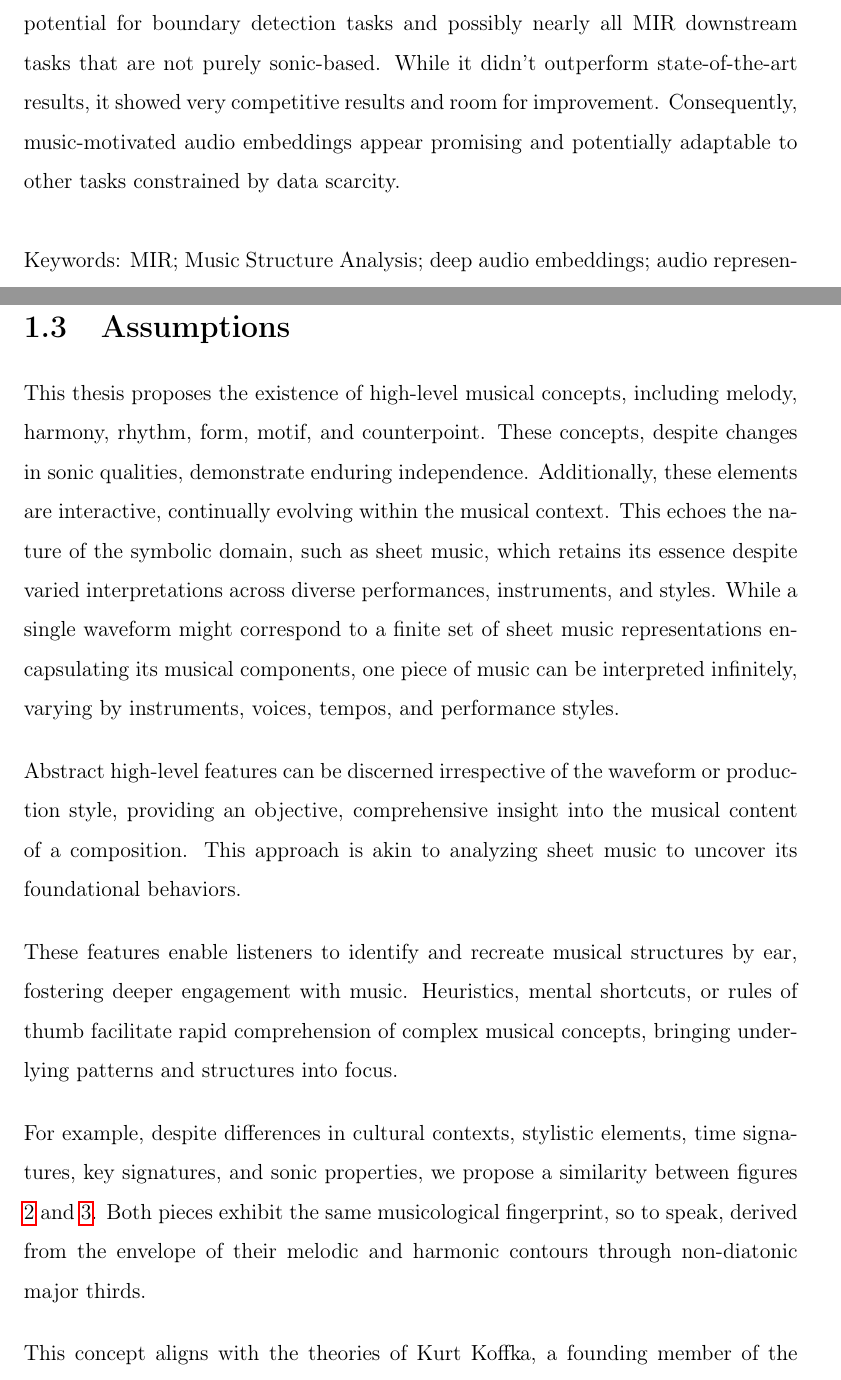
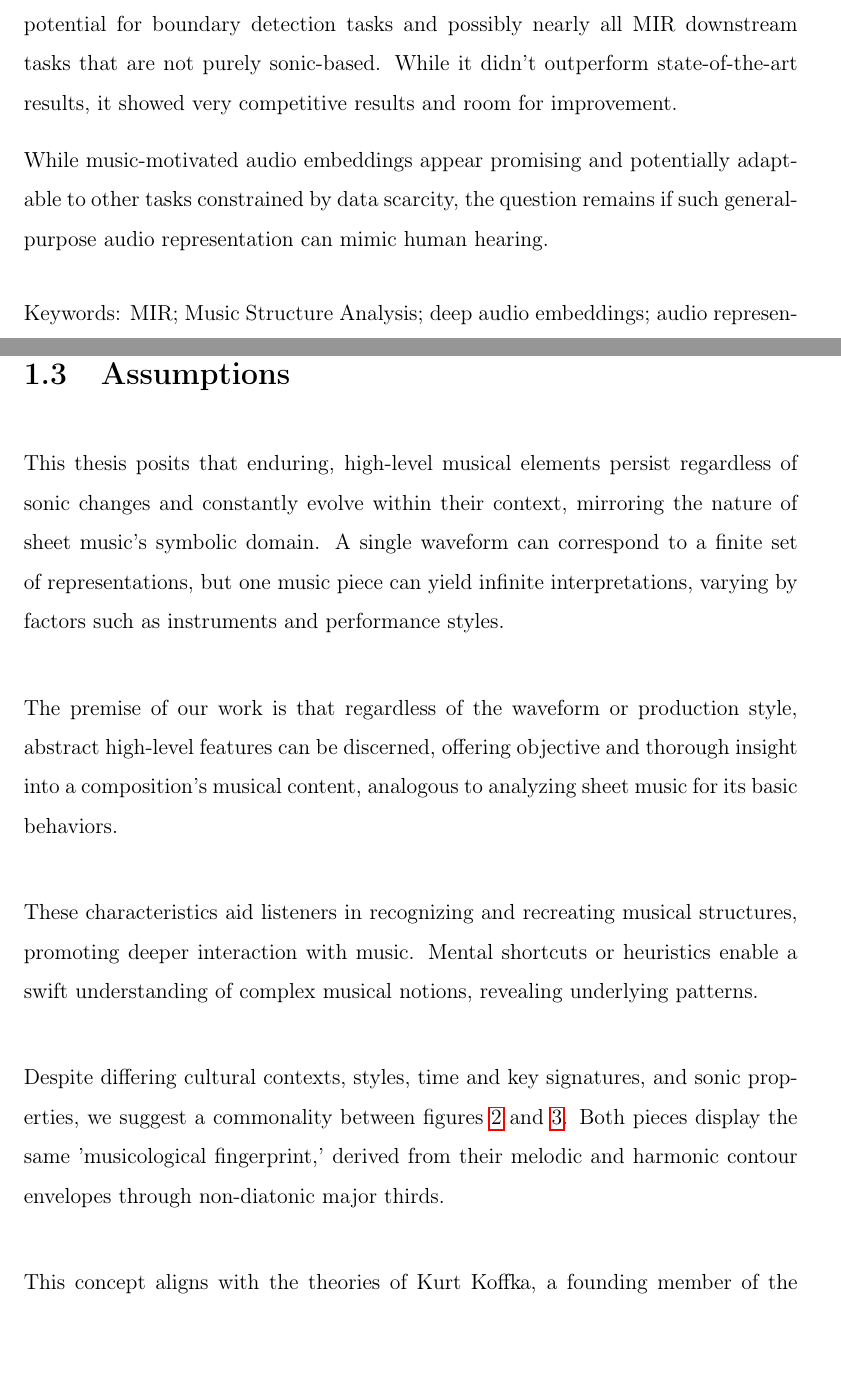
Before and after one commit to oriolcolomefont/Master-thesis-LaTex, a LaTeX thesis (MasterThesis.tex, which reads abstract/abstract.tex, introduction/Subsections/Assumptions.tex): two parts of pages 11 and 17 of 56 before the commit and two parts of pages 11 and 17 of 55 after it, joined at a grey line, cut so that both start at the same text, the shorter picture padded with empty space. Compiled offline with pdfLaTeX.

Commit message:
Updates from Overleaf

```diff
--- a/abstract/abstract.tex
+++ b/abstract/abstract.tex
@@ -9,9 +9,10 @@ In collaboration with Epidemic Sound AB and the Music Technology Group (MTG) at
 
 Our cognitively-based approach for learning embeddings focuses on using full-resolution data and preserving high-level musical information. Drawing upon our domain expertise, we developed robust transformations to encode heuristic musical concepts that should remain constant. This novel approach aims to reconcile music and machine learning, enhancing machine listening models' efficacy.
 
-Preliminary results suggest that our musically-informed technique has significant potential for boundary detection tasks and possibly nearly all MIR downstream tasks that are not purely sonic-based. While it didn't outperform state-of-the-art results, it showed very competitive results and room for improvement. Consequently, music-motivated audio embeddings appear promising and potentially adaptable to other tasks constrained by data scarcity.
+Preliminary results suggest that our musically-informed technique has significant potential for boundary detection tasks and possibly nearly all MIR downstream tasks that are not purely sonic-based. While it didn't outperform state-of-the-art results, it showed very competitive results and room for improvement.
 
-
+While music-motivated audio embeddings appear promising and potentially adaptable to other tasks constrained by data scarcity, the question remains if such general-purpose audio representation
+can mimic human hearing.
 
 \bigskip
 Keywords: MIR; Music Structure Analysis; deep audio embeddings; audio representations; representation learning; embeddings; transfer learning; multi-task learning; multi-modal learning; aural Skills
--- a/introduction/Subsections/Assumptions.tex
+++ b/introduction/Subsections/Assumptions.tex
@@ -1,14 +1,14 @@
 \section{Assumptions}
 
-This thesis proposes the existence of high-level musical concepts, including melody, harmony, rhythm, form, motif, and counterpoint. These concepts, despite changes in sonic qualities, demonstrate enduring independence. Additionally, these elements are interactive, continually evolving within the musical context. This echoes the nature of the symbolic domain, such as sheet music, which retains its essence despite varied interpretations across diverse performances, instruments, and styles. While a single waveform might correspond to a finite set of sheet music representations encapsulating its musical components, one piece of music can be interpreted infinitely, varying by instruments, voices, tempos, and performance styles.
+This thesis posits that enduring, high-level musical elements persist regardless of sonic changes and constantly evolve within their context, mirroring the nature of sheet music's symbolic domain. A single waveform can correspond to a finite set of representations, but one music piece can yield infinite interpretations, varying by factors such as instruments and performance styles.
 
-Abstract high-level features can be discerned irrespective of the waveform or production style, providing an objective, comprehensive insight into the musical content of a composition. This approach is akin to analyzing sheet music to uncover its foundational behaviors.
+The premise of our work is that regardless of the waveform or production style, abstract high-level features can be discerned, offering objective and thorough insight into a composition's musical content, analogous to analyzing sheet music for its basic behaviors.
 
-These features enable listeners to identify and recreate musical structures by ear, fostering deeper engagement with music. Heuristics, mental shortcuts, or rules of thumb facilitate rapid comprehension of complex musical concepts, bringing underlying patterns and structures into focus.
+These characteristics aid listeners in recognizing and recreating musical structures, promoting deeper interaction with music. Mental shortcuts or heuristics enable a swift understanding of complex musical notions, revealing underlying patterns.
 
-For example, despite differences in cultural contexts, stylistic elements, time signatures, key signatures, and sonic properties, we propose a similarity between figures \ref{fig:mahler} and \ref{fig:giant_steps}. Both pieces exhibit the same musicological fingerprint, so to speak, derived from the envelope of their melodic and harmonic contours through non-diatonic major thirds.
+Despite differing cultural contexts, styles, time and key signatures, and sonic properties, we suggest a commonality between figures \ref{fig:mahler} and \ref{fig:giant_steps}. Both pieces display the same 'musicological fingerprint,' derived from their melodic and harmonic contour envelopes through non-diatonic major thirds.
 
-This concept aligns with the theories of Kurt Koffka, a founding member of the Gestalt school of psychology, who advocated for a holistic approach to understanding complex forms, as opposed to the structuralist practice of dissecting mental processes into their elemental components \cite{Koffka2013PrinciplesPsychology}. In the context of music, Gestalt psychology principles suggest our minds process auditory input similarly to visual input, by seeking patterns and structures. This understanding significantly enhances the comprehension of cognitive processes in musical perception and organization, influencing music theory, cognition, and therapy \cite{Lerdahl1985AMusic}.
+This concept aligns with the theories of Kurt Koffka, a founding member of the Gestalt school of psychology, who advocated for a holistic approach to understanding complex forms, as opposed to the structuralist practice of dissecting mental processes into their elemental components \cite{Koffka2013PrinciplesPsychology}. In the context of music, Gestalt psychology principles suggest our minds process auditory input similarly to visual input by seeking patterns and structures. This understanding significantly enhances the comprehension of cognitive processes in musical perception and organization, influencing music theory, cognition, and therapy \cite{Lerdahl1985AMusic}.
 
 \begin{figure}[ht]
     \centering
```
Also changed, not shown: discussion/discussion.tex (+1 -1 lines), evaluation/evaluation.tex (+5 -5 lines), introduction/Subsections/Previous work.tex (+3 -1 lines), methods/subsections/implementation.tex (+2 -2 lines).
